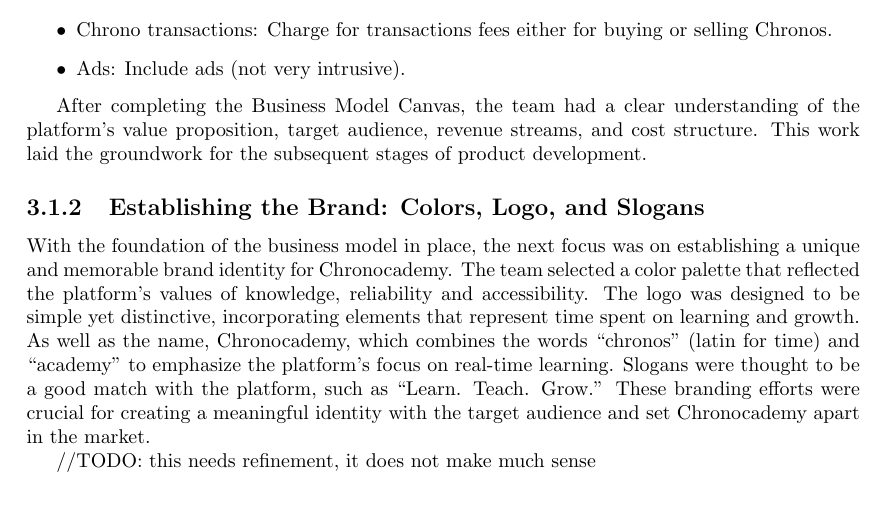
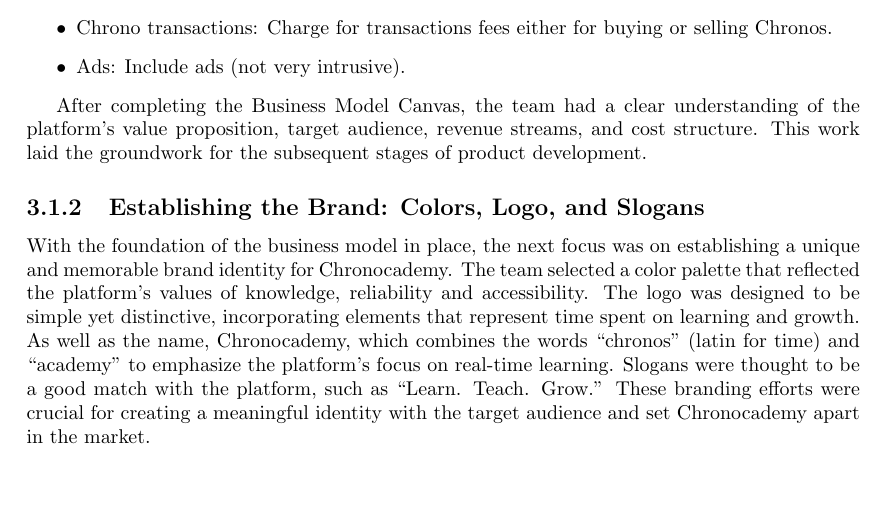
Before and after one commit to veselyn/cba-final-report, a LaTeX thesis (main.tex, which reads projectDevelopment.tex): part of page 10 of 16, cut so that both start at the same text. Compiled offline with pdfLaTeX.

Commit message:
update color section for more consistency

```diff
--- a/projectDevelopment.tex
+++ b/projectDevelopment.tex
@@ -113,7 +113,6 @@ Slogans were thought to be a good match with the platform, such as ``Learn.
 Teach.
 Grow.'' These branding efforts were crucial for creating a meaningful identity with the target audience and set Chronocademy apart in the market.
 
-//TODO: this needs refinement, it does not make much sense
 \subsubsection{Color Palette}\label{subsubsec:color-palette}
 The color palette for Chronocademy was chosen following the colors theory, which is
 
```
